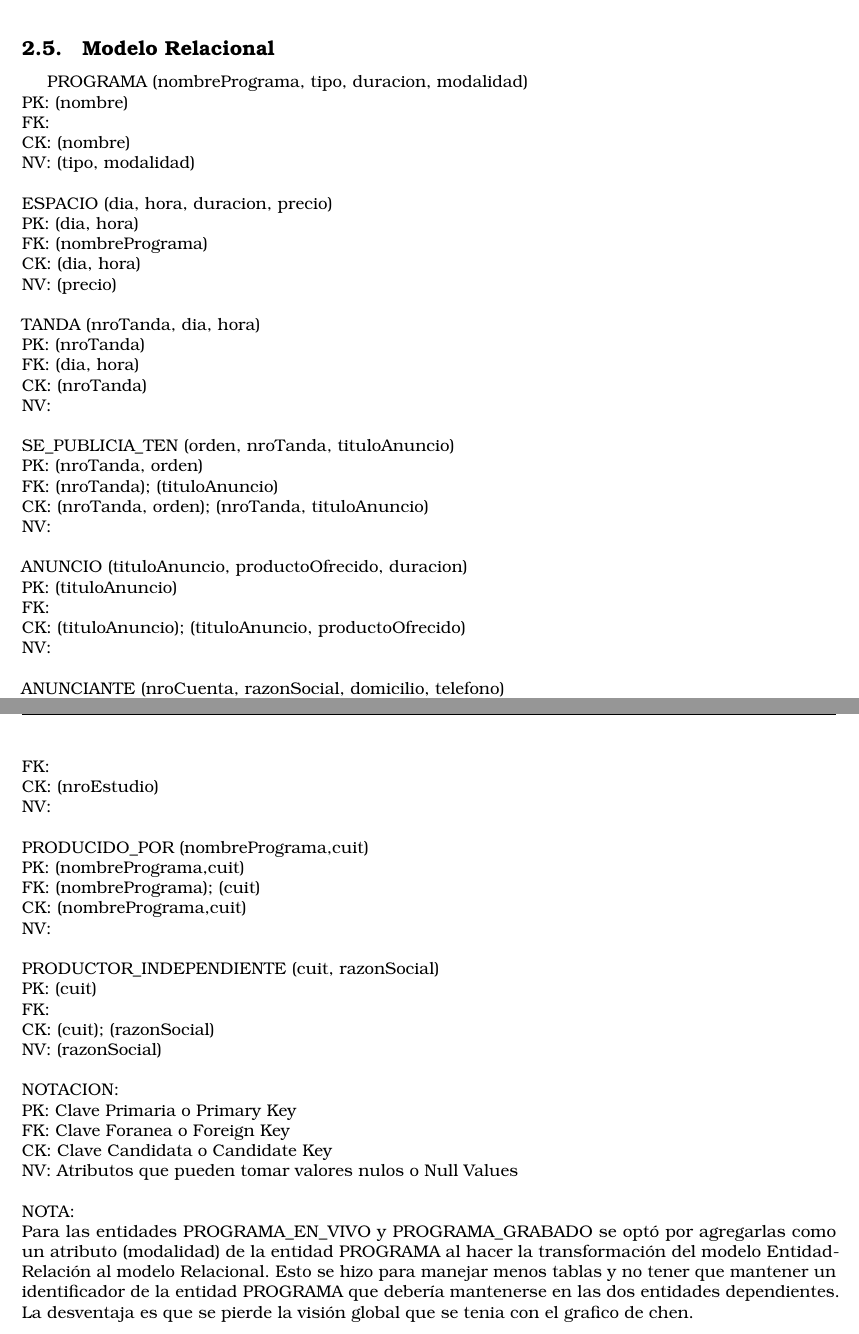
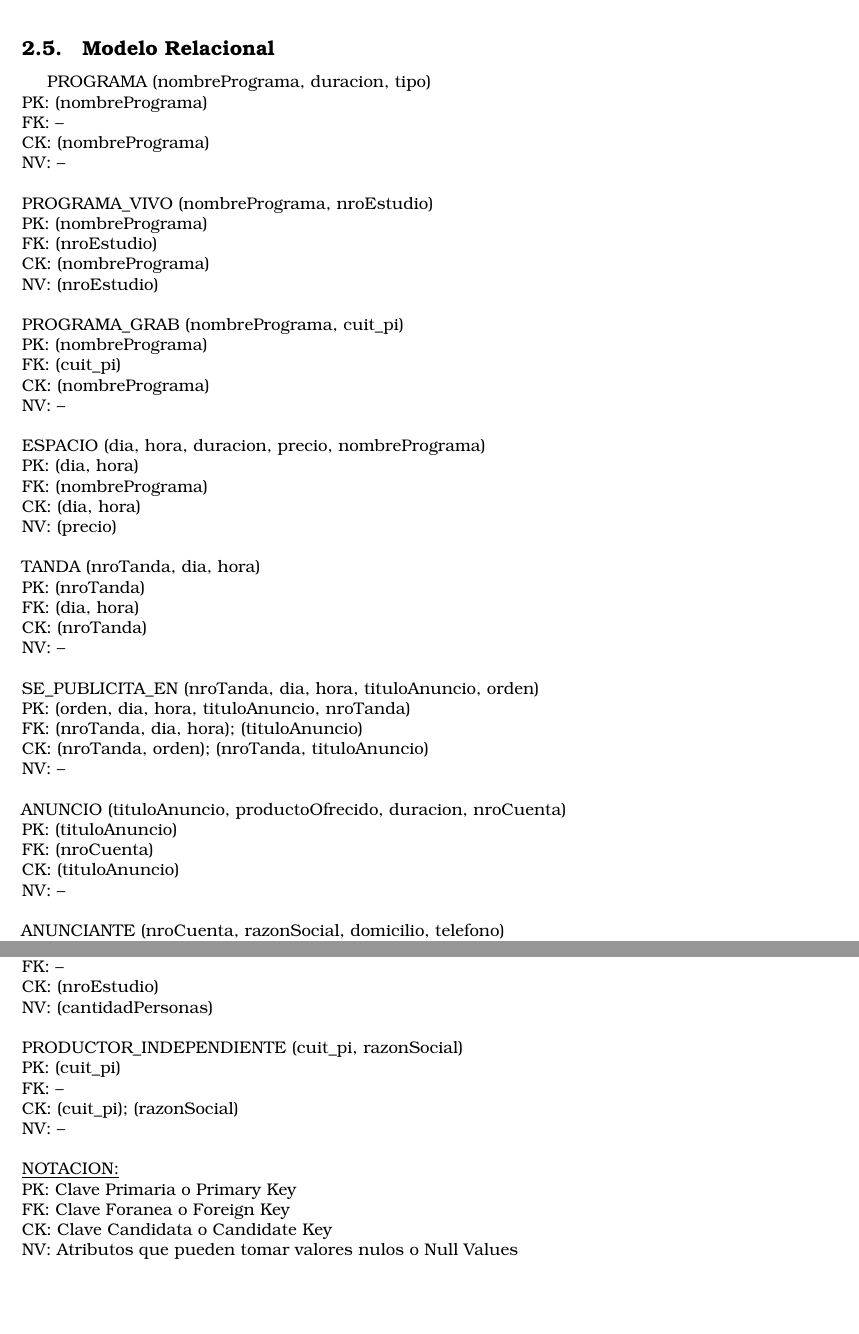
Before and after one commit to Bloodclot24/los4mosqueteros, a LaTeX document (informe.tex): two parts of pages 10 and 11 of 11, joined at a grey line, cut so that both start at the same text, the shorter picture padded with empty space. Compiled offline with pdfLaTeX.

Commit message:
cambie las cardinalidades del diagrama que me parecian que estaban al reves y modifique el modelo relacional porque faltaba relacionar las tablas.. la prox subo las tablas :)

```diff
--- a/informe.tex
+++ b/informe.tex
@@ -314,13 +314,25 @@ Especificaci\'on de identificador \'unico:
 \pagebreak
 \subsection{Modelo Relacional}
 
-PROGRAMA (nombrePrograma, tipo, duracion, modalidad)\\
-PK: (nombre)\\
-FK:\\
-CK: (nombre)\\
-NV: (tipo, modalidad)\\
+PROGRAMA (nombrePrograma, duracion, tipo)\\
+PK: (nombrePrograma)\\
+FK: --\\
+CK: (nombrePrograma)\\
+NV: --\\
 \\
-ESPACIO (dia, hora, duracion, precio)\\
+PROGRAMA\_VIVO (nombrePrograma, nroEstudio)\\
+PK: (nombrePrograma)\\
+FK: (nroEstudio)\\
+CK: (nombrePrograma)\\
+NV: (nroEstudio)\\
+\\
+PROGRAMA\_GRAB (nombrePrograma, cuit\_pi)\\
+PK: (nombrePrograma)\\
+FK: (cuit\_pi)\\
+CK: (nombrePrograma)\\
+NV: --\\
+\\
+ESPACIO (dia, hora, duracion, precio, nombrePrograma)\\
 PK: (dia, hora)\\
 FK: (nombrePrograma)\\
 CK: (dia, hora)\\
@@ -330,19 +342,19 @@ TANDA (nroTanda, dia, hora)\\
 PK: (nroTanda)\\
 FK: (dia, hora)\\
 CK: (nroTanda)\\
-NV:\\
+NV: --\\
 \\
-SE\_PUBLICIA\_TEN (orden, nroTanda, tituloAnuncio)\\
-PK: (nroTanda, orden)\\
-FK: (nroTanda); (tituloAnuncio)\\
+SE\_PUBLICITA\_EN (nroTanda, dia, hora, tituloAnuncio, orden)\\
+PK: (orden, dia, hora, tituloAnuncio, nroTanda)\\
+FK: (nroTanda, dia, hora); (tituloAnuncio)\\
 CK: (nroTanda, orden); (nroTanda, tituloAnuncio)\\
-NV:\\
+NV: --\\
 \\
-ANUNCIO (tituloAnuncio, productoOfrecido, duracion)\\
+ANUNCIO (tituloAnuncio, productoOfrecido, duracion, nroCuenta)\\
 PK: (tituloAnuncio)\\
-FK:\\
-CK: (tituloAnuncio); (tituloAnuncio, productoOfrecido)\\
-NV: \\
+FK: (nroCuenta)\\
+CK: (tituloAnuncio)\\
+NV: --\\
 \\
 ANUNCIANTE (nroCuenta, razonSocial, domicilio, telefono)\\
 PK: (nroCuenta)\\
@@ -370,3 +376,4 @@ NV:\\
 \\
 ESTUDIO (nroEstudio, cantidadPersonas)\\
 PK: (nroEstudio)\\
+FK: --\\
@@ -374,26 +380,18 @@ FK:\\
 CK: (nroEstudio)\\
-NV:\\
+NV: (cantidadPersonas)\\
 \\
-PRODUCIDO\_POR (nombrePrograma,cuit)\\
-PK: (nombrePrograma,cuit)\\
-FK: (nombrePrograma); (cuit)\\
-CK: (nombrePrograma,cuit)\\
-NV:\\
+PRODUCTOR\_INDEPENDIENTE (cuit\_pi, razonSocial)\\
+PK: (cuit\_pi)\\
+FK: --\\
+CK: (cuit\_pi); (razonSocial)\\
+NV: --\\
 \\
-PRODUCTOR\_INDEPENDIENTE (cuit, razonSocial)\\
-PK: (cuit)\\
-FK:\\
-CK: (cuit); (razonSocial)\\
-NV: (razonSocial)\\
-\\
-NOTACION:\\
+\underline{NOTACION:}\\
 PK: Clave Primaria o Primary Key\\
 FK: Clave Foranea o Foreign Key\\
 CK: Clave Candidata o Candidate Key\\
 NV: Atributos que pueden tomar valores nulos o Null Values\\
 \\
-NOTA:\\
-Para las entidades PROGRAMA\_EN\_VIVO y PROGRAMA\_GRABADO se optó por agregarlas como un atributo (modalidad) de la entidad PROGRAMA al hacer la transformación del modelo Entidad-Relación al modelo Relacional. Esto se hizo para manejar menos tablas y no tener que mantener un identificador de la entidad PROGRAMA que debería mantenerse en las dos entidades dependientes. La desventaja es que se pierde la visión global que se tenia con el grafico de chen.\\
 
 \pagebreak
 
```
Also changed, not shown: Diagrama.tex (+4 -4 lines), Diagrama.pdf, informe.pdf, informe.tex (17 more changed lines).
